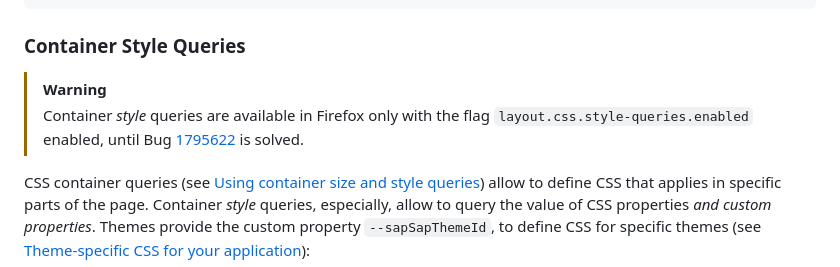
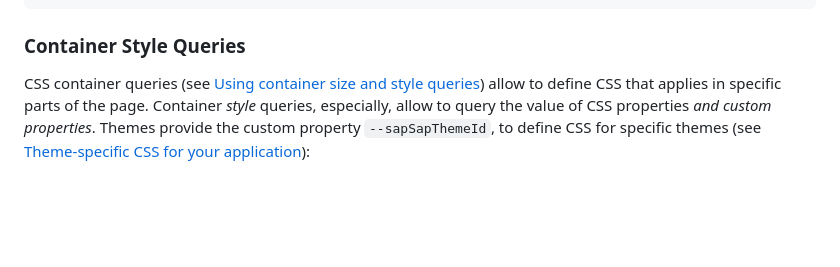
Before and after one commit to SAP-samples/ui5con-2025-theming-workshop, a Markdown page: README.md, the part around the change. Drawn GitHub-style; blank space fills up the shorter version.

Commit message:
README: remove obsolete Firefox container style queries warning

````diff
--- a/README.md
+++ b/README.md
@@ -101,9 +101,6 @@ With CSS Relative Colors (see [Using relative colors](https://developer.mozilla.
 
 ### Container Style Queries
 
-> [!WARNING]
-> Container _style_ queries are available in Firefox only with the flag `layout.css.style-queries.enabled` enabled, until Bug [1795622](https://bugzil.la/1795622) is solved.
-
 CSS container queries (see [Using container size and style queries](https://developer.mozilla.org/en-US/docs/Web/CSS/CSS_containment/Container_size_and_style_queries)) allow to define CSS that applies in specific parts of the page. Container _style_ queries, especially, allow to query the value of CSS properties _and custom properties_. Themes provide the custom property `--sapSapThemeId`, to define CSS for specific themes (see [Theme-specific CSS for your application](https://community.sap.com/t5/technology-blog-posts-by-sap/theme-specific-css-for-your-application/ba-p/13961249)):
 
 ```css
````
